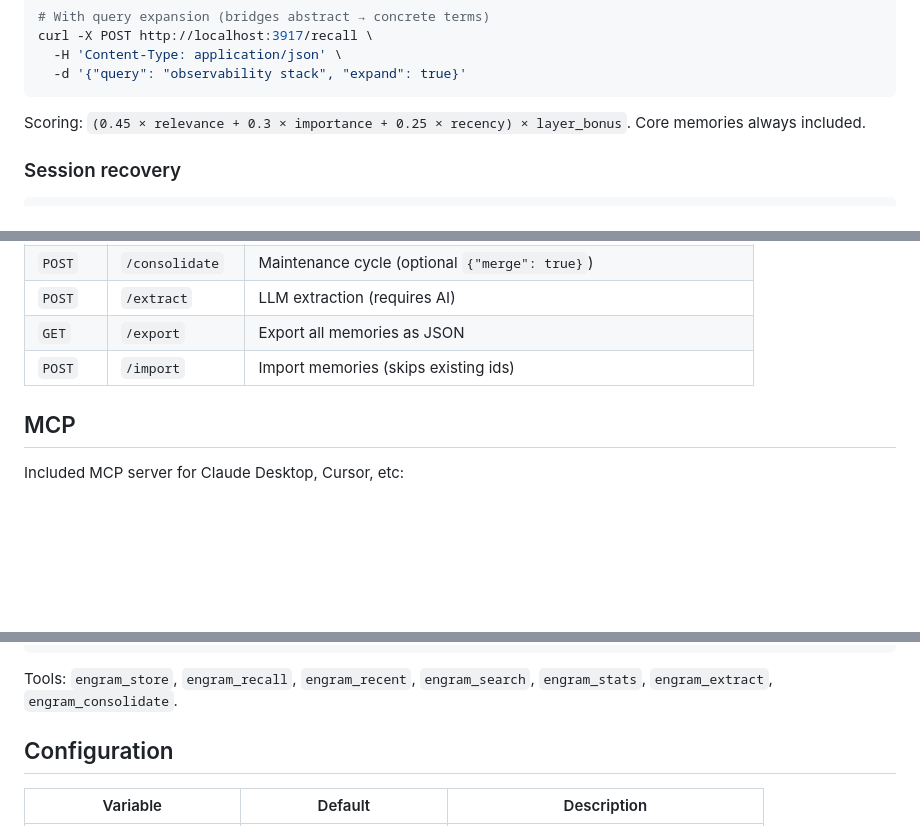
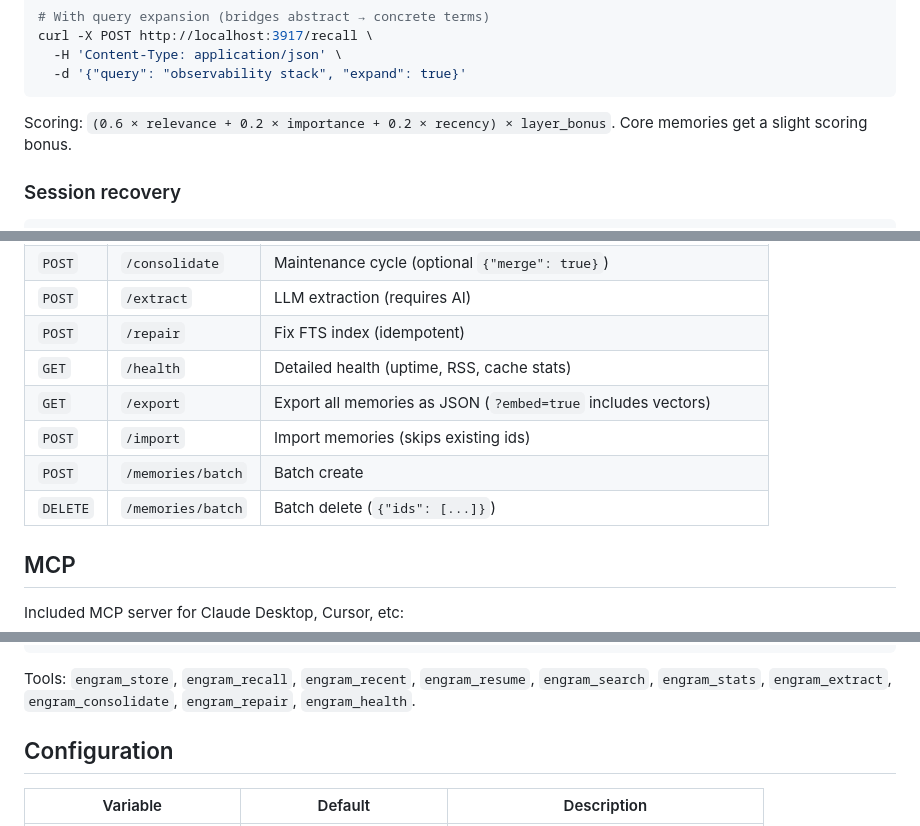
Before and after one commit to kael-bit/engram-rs, a Markdown page: README.md, 3 parts joined by grey strips. Rendered like a GitHub page; blank space fills up the shorter version.

Commit message:
docs: update README scoring formula, add missing endpoints
- Scoring formula updated to reflect rebalance (0.6/0.2/0.2)
- Added /repair, /health, /memories/batch endpoints to table
- Export docs now show ?embed=true flag
- MCP tools list updated with repair, health, resume

````diff
--- a/README.md
+++ b/README.md
@@ -114,7 +114,7 @@ curl -X POST http://localhost:3917/recall \
   -d '{"query": "observability stack", "expand": true}'
 ```
 
-Scoring: `(0.45 × relevance + 0.3 × importance + 0.25 × recency) × layer_bonus`. Core memories always included.
+Scoring: `(0.6 × relevance + 0.2 × importance + 0.2 × recency) × layer_bonus`. Core memories get a slight scoring bonus.
 
 ### Session recovery
 
@@ -170,8 +170,12 @@ Promotes frequently-accessed important memories upward, drops decayed entries. W
 | `GET` | `/resume` | Session recovery (`?hours=4`) |
 | `POST` | `/consolidate` | Maintenance cycle (optional `{"merge": true}`) |
 | `POST` | `/extract` | LLM extraction (requires AI) |
-| `GET` | `/export` | Export all memories as JSON |
+| `POST` | `/repair` | Fix FTS index (idempotent) |
+| `GET` | `/health` | Detailed health (uptime, RSS, cache stats) |
+| `GET` | `/export` | Export all memories as JSON (`?embed=true` includes vectors) |
 | `POST` | `/import` | Import memories (skips existing ids) |
+| `POST` | `/memories/batch` | Batch create |
+| `DELETE` | `/memories/batch` | Batch delete (`{"ids": [...]}`) |
 
 ## MCP
 
@@ -193,7 +197,7 @@ cd mcp && npm install && npm run build
 }
 ```
 
-Tools: `engram_store`, `engram_recall`, `engram_recent`, `engram_search`, `engram_stats`, `engram_extract`, `engram_consolidate`.
+Tools: `engram_store`, `engram_recall`, `engram_recent`, `engram_resume`, `engram_search`, `engram_stats`, `engram_extract`, `engram_consolidate`, `engram_repair`, `engram_health`.
 
 ## Configuration
 
````
